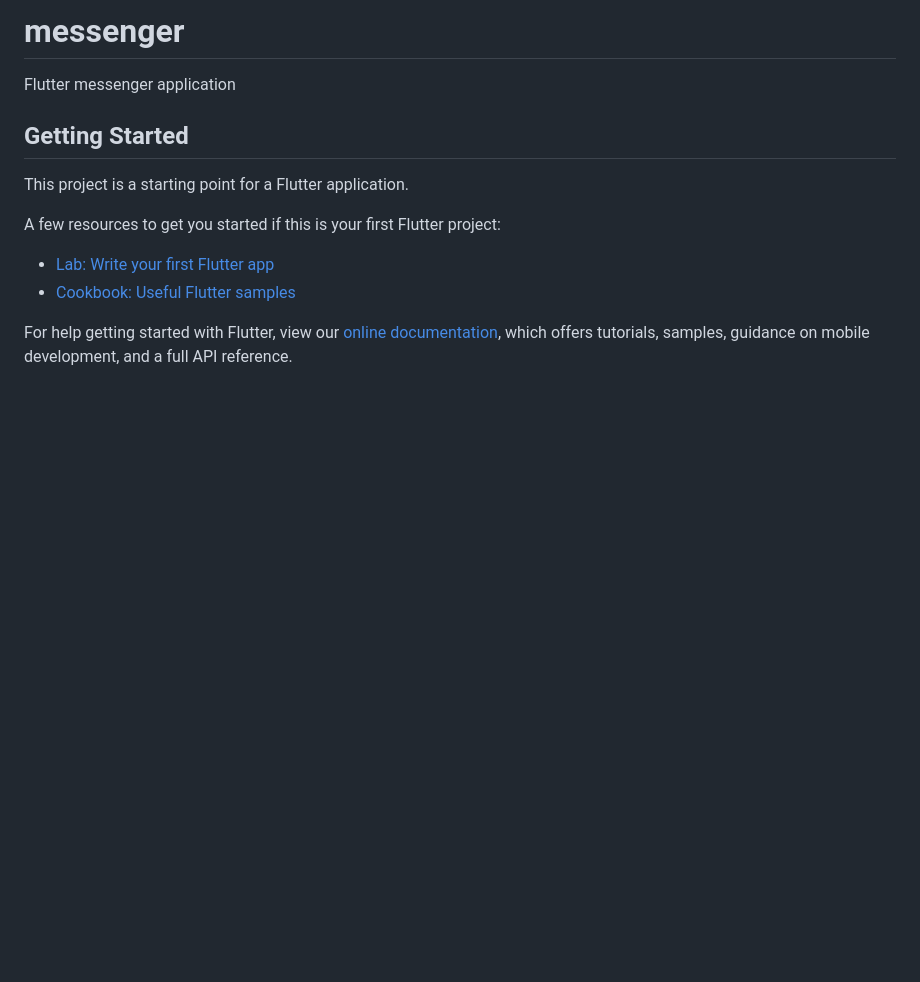
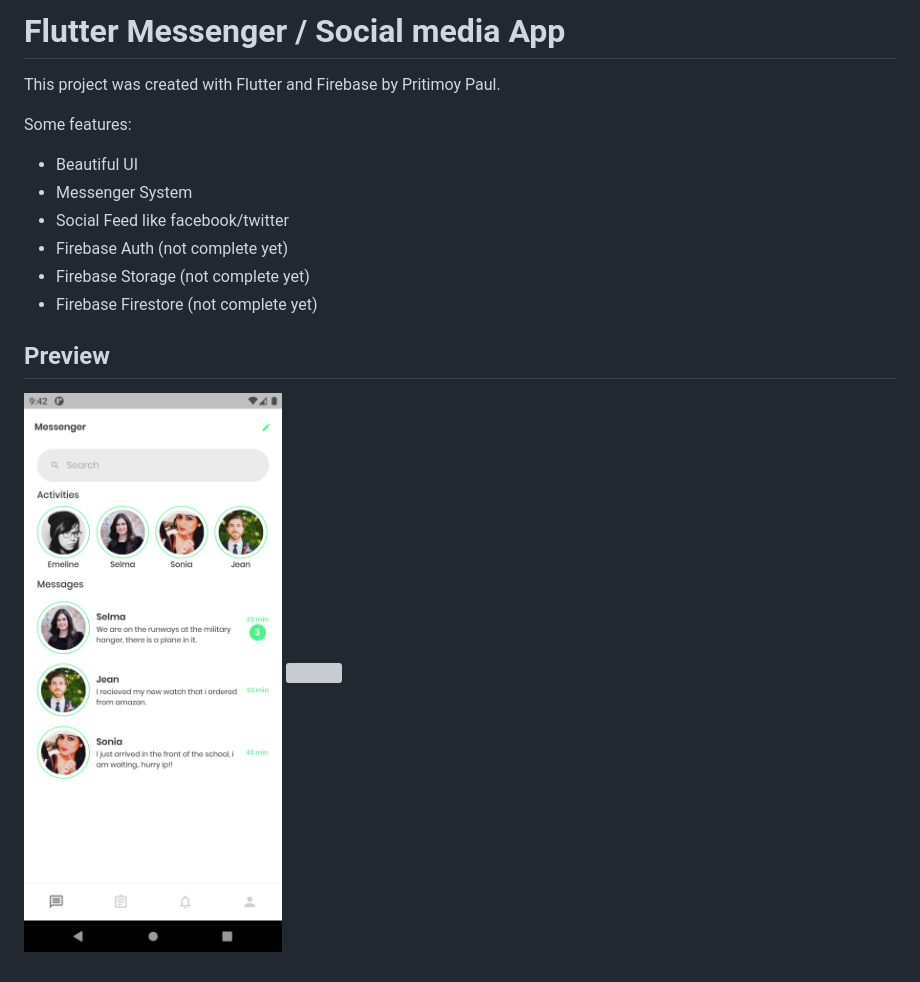
Before and after one commit to pritimoypaul/flutter_messenger, a Markdown page: README.md, the part around the change. GitHub-like rendering; pictures changed too: img/preview1.png (added); blank space fills up the shorter version; grey boxes are pictures that could not be loaded.

```diff
--- a/README.md
+++ b/README.md
@@ -1,16 +1,19 @@
-# messenger
+# Flutter Messenger / Social media App
 
-Flutter messenger application
+This project was created with Flutter and Firebase by Pritimoy Paul.
 
-## Getting Started
+Some features:
 
-This project is a starting point for a Flutter application.
+- Beautiful UI
+- Messenger System
+- Social Feed like facebook/twitter
+- Firebase Auth (not complete yet)
+- Firebase Storage (not complete yet)
+- Firebase Firestore (not complete yet)
 
-A few resources to get you started if this is your first Flutter project:
+## Preview
 
-- [Lab: Write your first Flutter app](https://flutter.dev/docs/get-started/codelab)
-- [Cookbook: Useful Flutter samples](https://flutter.dev/docs/cookbook)
-
-For help getting started with Flutter, view our
-[online documentation](https://flutter.dev/docs), which offers tutorials,
-samples, guidance on mobile development, and a full API reference.
+<p float="left">
+  <img src="img/preview1.png" width="300" />
+  <img src="img/preview2.png" width="300" />
+</p>
```
Also changed, not shown: 6 other files.
